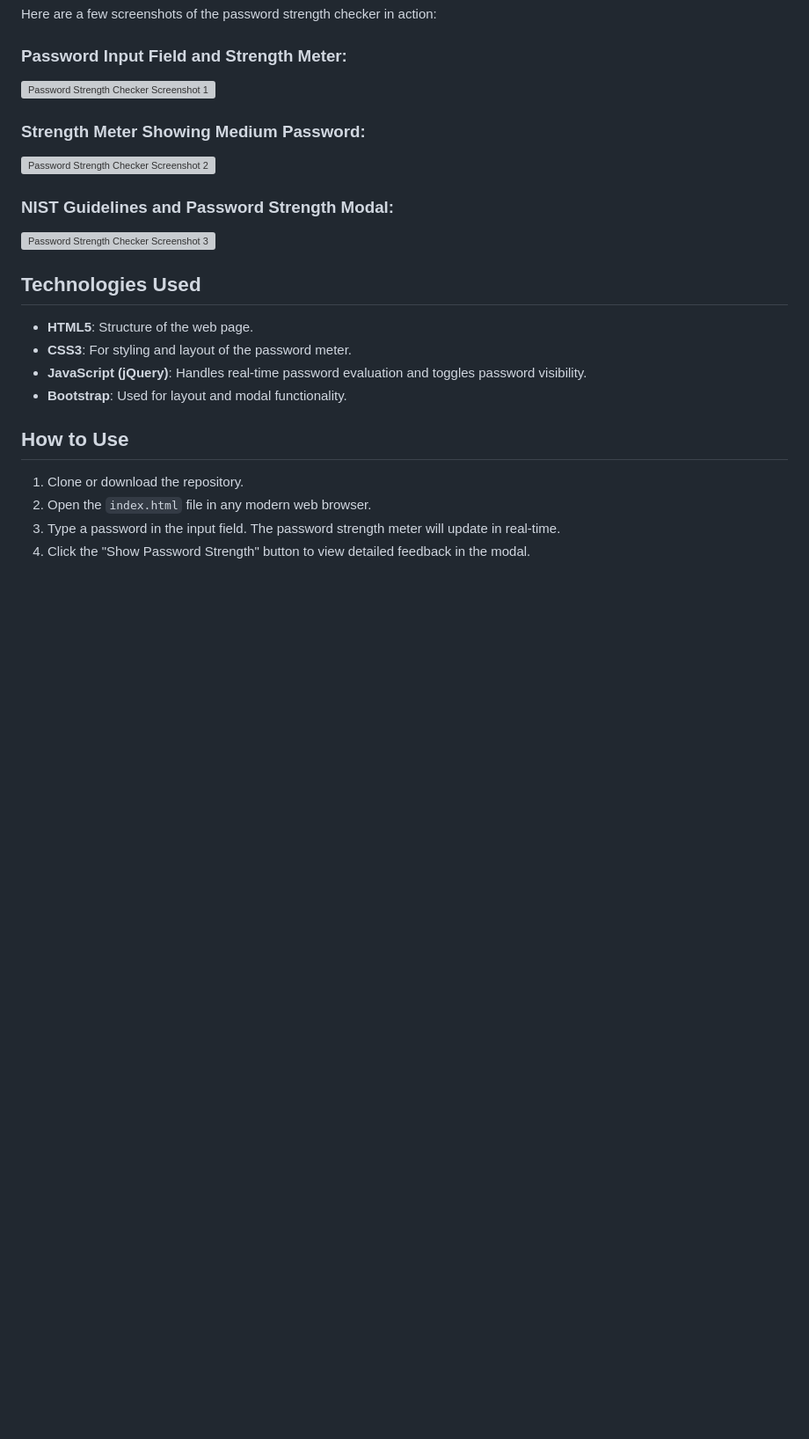
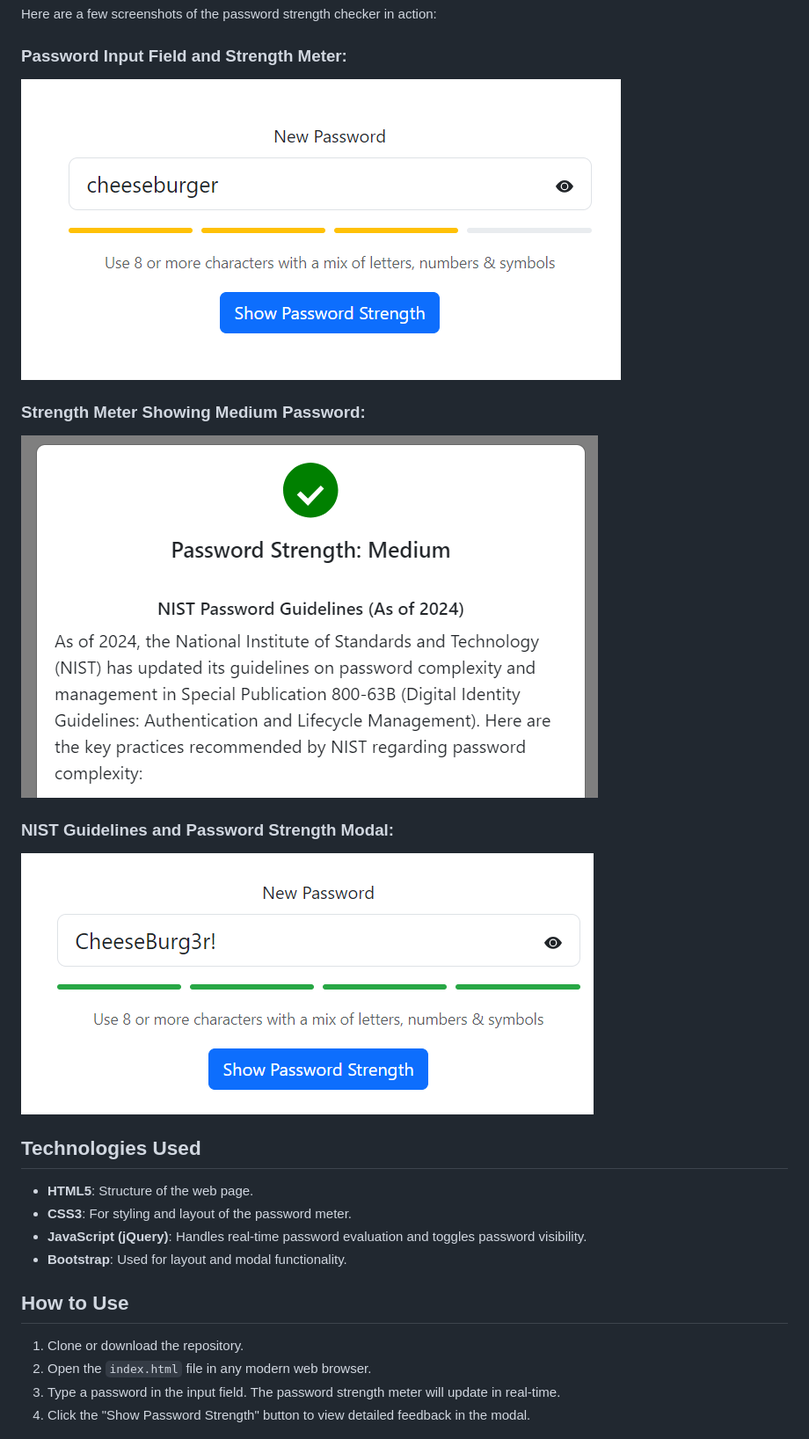
Before and after one commit to JustinRLew/Password-Strength-Checker, a Markdown page: README.md, the part around the change. Shown at 88% size. Drawn GitHub-style; blank space fills up the shorter version; grey boxes are pictures that could not be loaded.

```diff
--- a/README.md
+++ b/README.md
@@ -12,13 +12,13 @@ A web-based password strength checker that evaluates passwords in real-time base
 Here are a few screenshots of the password strength checker in action:
 
 ### Password Input Field and Strength Meter:
-![Password Strength Checker Screenshot 1](password_strength_checker_screenshot1.png)
+![Password Strength Checker Screenshot 1](screenshots/password_strength_checker_screenshot1.png)
 
 ### Strength Meter Showing Medium Password:
-![Password Strength Checker Screenshot 2](password_strength_checker_screenshot2.png)
+![Password Strength Checker Screenshot 2](screenshots/password_strength_checker_screenshot2.png)
 
 ### NIST Guidelines and Password Strength Modal:
-![Password Strength Checker Screenshot 3](password_strength_checker_screenshot3.png)
+![Password Strength Checker Screenshot 3](screenshots/password_strength_checker_screenshot3.png)
 
 ## Technologies Used
 - **HTML5**: Structure of the web page.
```
